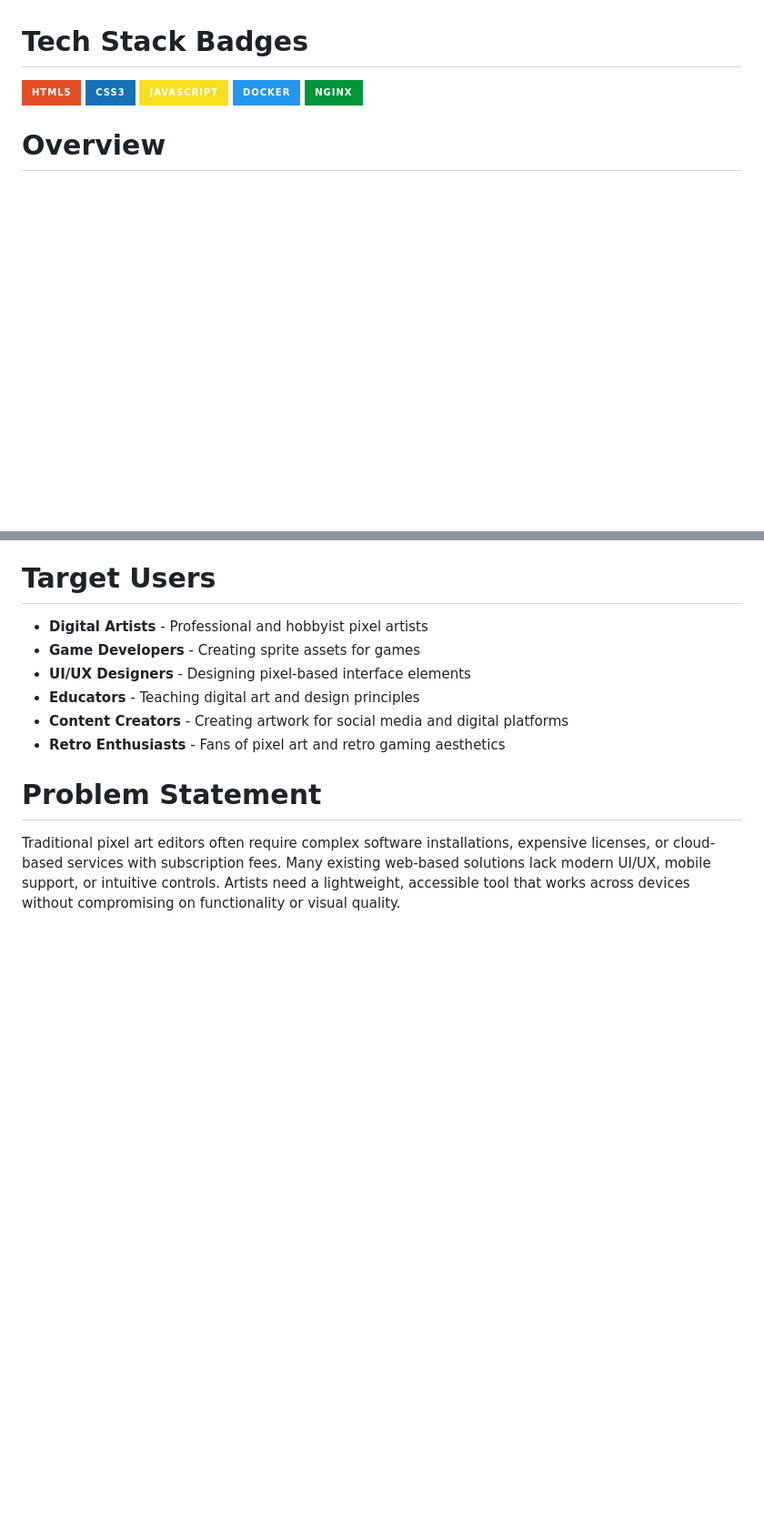
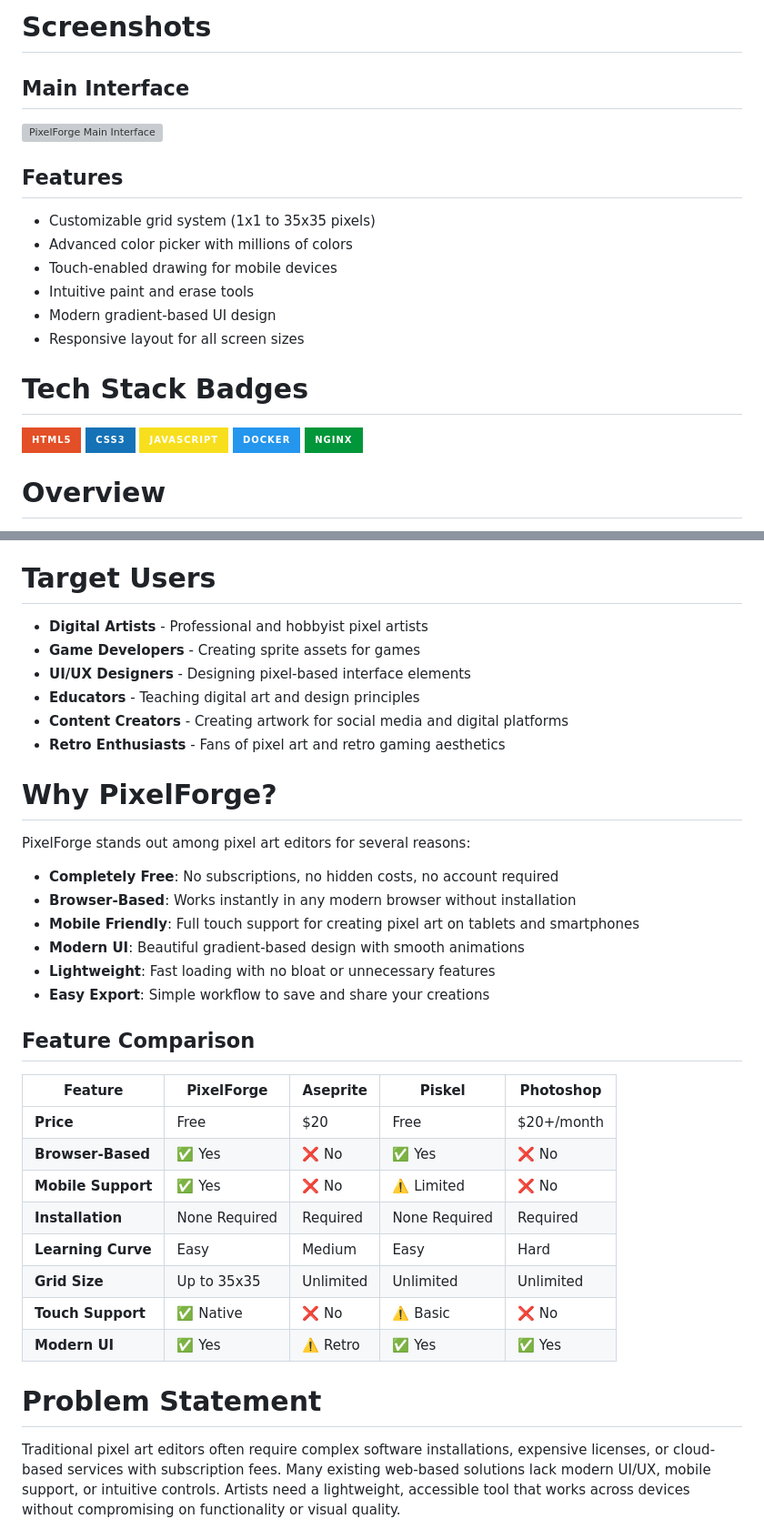
Before and after one commit to Vamp415/Pixel-Art-Generator, a Markdown page: README.md, 2 parts joined by grey strips. Shown at 91% size. Drawn GitHub-style; badges without logos; blank space fills up the shorter version; grey boxes are pictures that could not be loaded.

```diff
--- a/README.md
+++ b/README.md
@@ -26,3 +128,15 @@ Created by Hardik Saxena, Powered by Think Pixel. All rights reserved.
+# Screenshots
+
+## Main Interface
+![PixelForge Main Interface](https://pixelforge.thinkpixel.org/logo.png)
+
+## Features
+- Customizable grid system (1x1 to 35x35 pixels)
+- Advanced color picker with millions of colors
+- Touch-enabled drawing for mobile devices
+- Intuitive paint and erase tools
+- Modern gradient-based UI design
+- Responsive layout for all screen sizes
 
 # Tech Stack Badges
 
@@ -44,6 +158,30 @@ Pixel Forge is a professional-grade pixel art editor that runs entirely in the b
 - **Educators** - Teaching digital art and design principles
 - **Content Creators** - Creating artwork for social media and digital platforms
 - **Retro Enthusiasts** - Fans of pixel art and retro gaming aesthetics
+
+# Why PixelForge?
+
+PixelForge stands out among pixel art editors for several reasons:
+
+- **Completely Free**: No subscriptions, no hidden costs, no account required
+- **Browser-Based**: Works instantly in any modern browser without installation
+- **Mobile Friendly**: Full touch support for creating pixel art on tablets and smartphones
+- **Modern UI**: Beautiful gradient-based design with smooth animations
+- **Lightweight**: Fast loading with no bloat or unnecessary features
+- **Easy Export**: Simple workflow to save and share your creations
+
+## Feature Comparison
+
+| Feature | PixelForge | Aseprite | Piskel | Photoshop |
+|---------|-----------|----------|--------|-----------|
+| **Price** | Free | $20 | Free | $20+/month |
+| **Browser-Based** | ✅ Yes | ❌ No | ✅ Yes | ❌ No |
+| **Mobile Support** | ✅ Yes | ❌ No | ⚠️ Limited | ❌ No |
+| **Installation** | None Required | Required | None Required | Required |
+| **Learning Curve** | Easy | Medium | Easy | Hard |
+| **Grid Size** | Up to 35x35 | Unlimited | Unlimited | Unlimited |
+| **Touch Support** | ✅ Native | ❌ No | ⚠️ Basic | ❌ No |
+| **Modern UI** | ✅ Yes | ⚠️ Retro | ✅ Yes | ✅ Yes |
 
 # Problem Statement
 
```
Also changed, not shown: other parts of README.md (+103 -1 lines).
